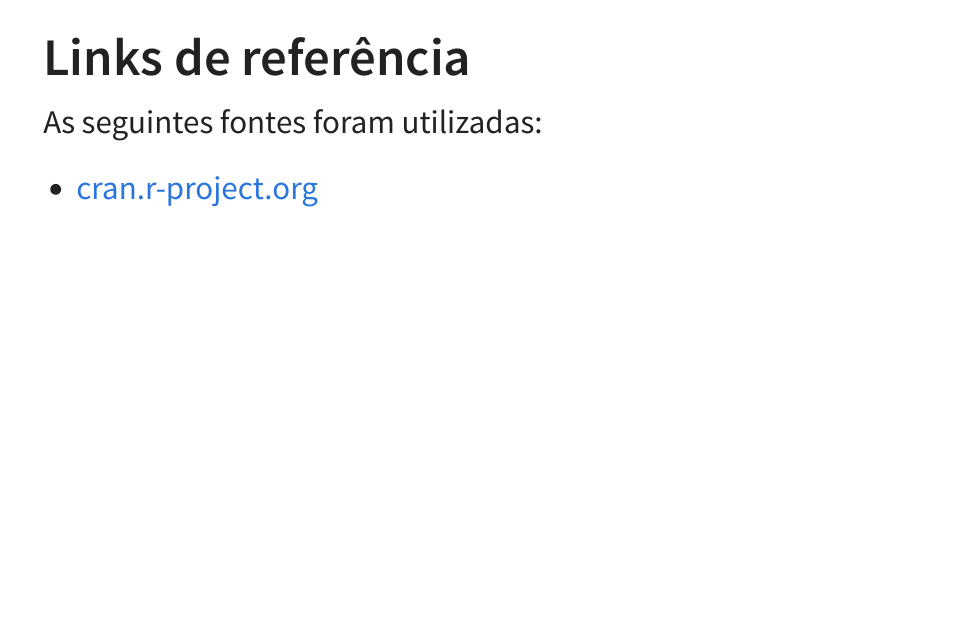
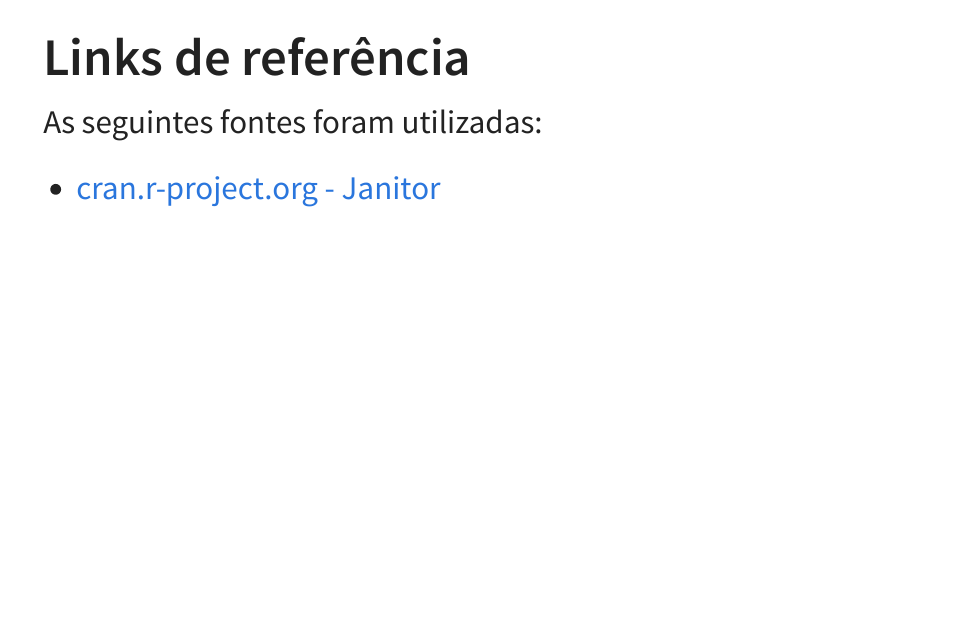
Before and after one commit to wrprates/aulas-curtas, a Quarto document (02-limpeza_de_dados_no_r/index.qmd): page 7 of 8. The pictures show the output file 02-limpeza_de_dados_no_r/index.html that the author committed with the source, opened offline.

Commit message:
Instalação do Janitor
Instalação do Janitor e atualização do lock file do renv.

```diff
--- a/02-limpeza_de_dados_no_r/index.qmd
+++ b/02-limpeza_de_dados_no_r/index.qmd
@@ -79,4 +79,4 @@ print(report)
 
 As seguintes fontes foram utilizadas:
 
--   [cran.r-project.org](https://cran.r-project.org/web/packages/janitor/vignettes/janitor.html)
+-   [cran.r-project.org - Janitor](https://cran.r-project.org/web/packages/janitor/vignettes/janitor.html)
```
Also changed, not shown: 02-limpeza_de_dados_no_r/index.html.
